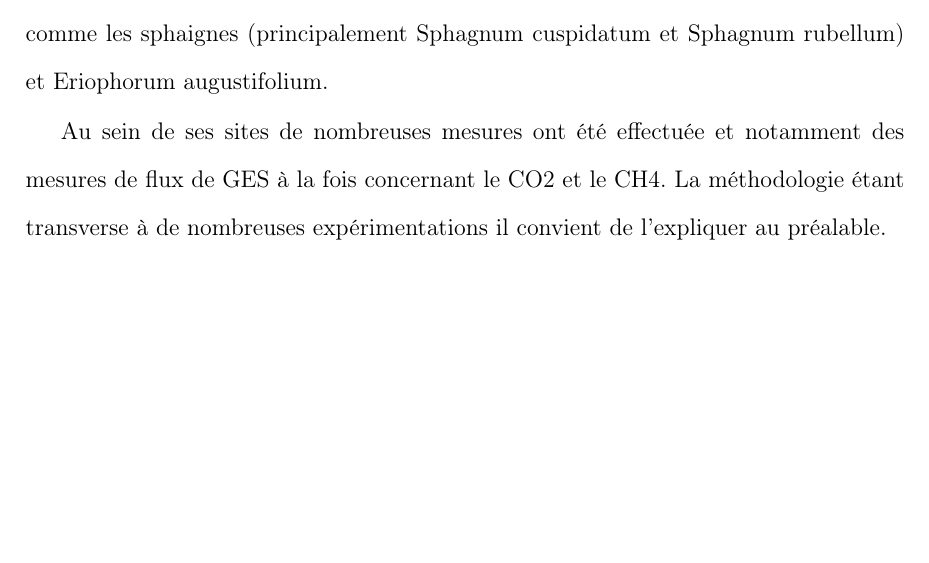
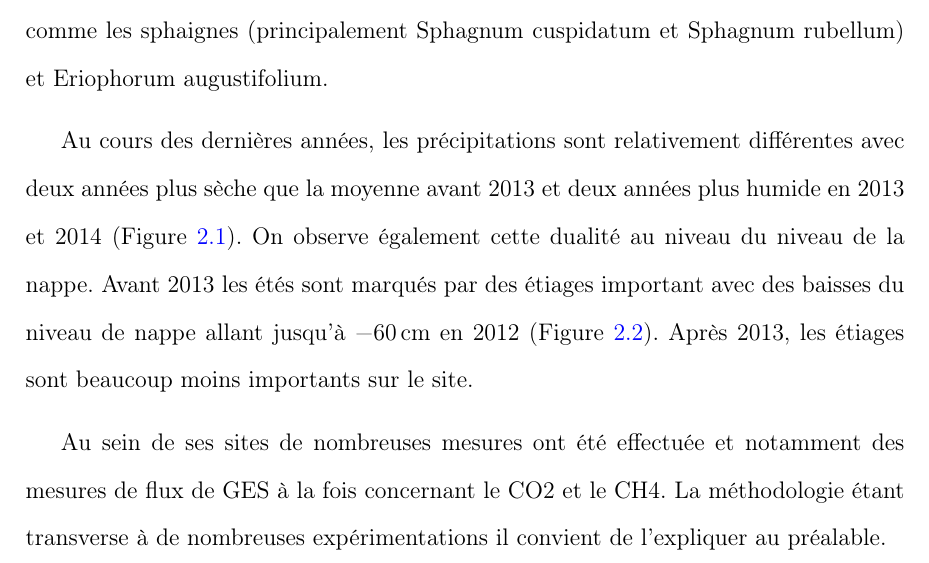
Before and after one commit to dangelob/manuscript, a LaTeX thesis (phdthesis.tex, which reads content/chapitre2.tex): part of page 35 of 59, cut so that both start at the same text, the shorter picture padded with empty space. Compiled offline with pdfLaTeX.

Commit message:
pluvio et précip

```diff
--- a/content/chapitre2.tex
+++ b/content/chapitre2.tex
@@ -30,3 +38,9 @@ Sont présente sur le site un certain nombre d'espèces caractéristiques des to
+Au cours des dernières années, les précipitations sont relativement différentes avec deux années plus sèche que la moyenne avant 2013 et deux années plus humide en 2013 et 2014 (Figure~\ref{fig:pluvio}).
+On observe également cette dualité au niveau du niveau de la nappe.
+Avant 2013 les étés sont marqués par des étiages important avec des baisses du niveau de nappe allant jusqu'à \SI{-60}{\cm} en 2012 (Figure~\ref{fig:WTL}).
+Après 2013, les étiages sont beaucoup moins importants sur le site.
+
+
 
 \begin{figure}
 \centering
```
Also changed, not shown: phdthesis.pdf, content/chapitre2.tex (15 more changed lines).
